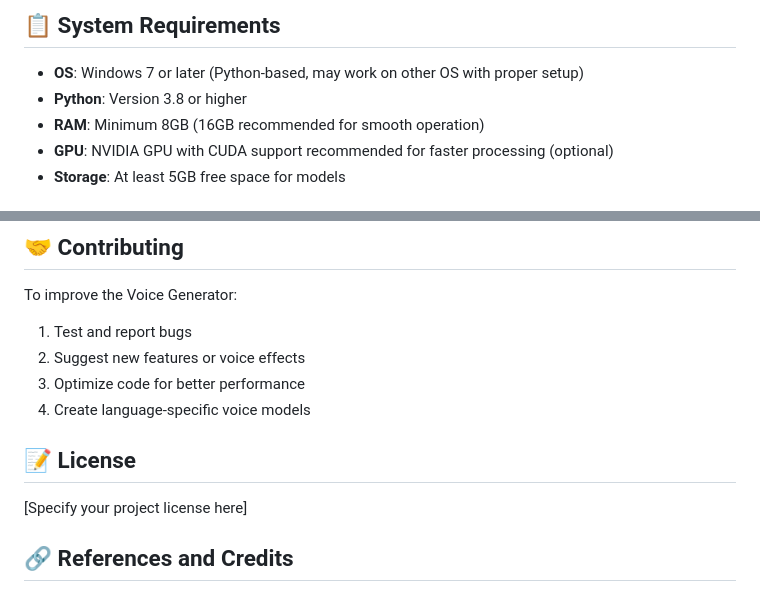
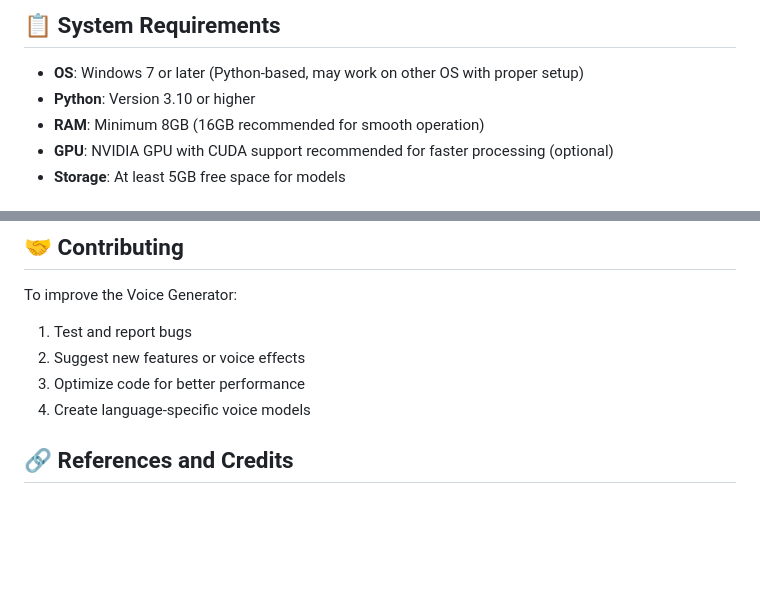
Before and after one commit to phatnguyen3003/Voice_Generator, a Markdown page: README.md, 2 parts joined by grey strips. Drawn GitHub-style; blank space fills up the shorter version.

```diff
--- a/README.md
+++ b/README.md
@@ -29,7 +29,7 @@ Voice Generator is a powerful desktop and web-based application that leverages:
 ## 📋 System Requirements
 
 - **OS**: Windows 7 or later (Python-based, may work on other OS with proper setup)
-- **Python**: Version 3.8 or higher
+- **Python**: Version 3.10 or higher
 - **RAM**: Minimum 8GB (16GB recommended for smooth operation)
 - **GPU**: NVIDIA GPU with CUDA support recommended for faster processing (optional)
 - **Storage**: At least 5GB free space for models
@@ -298,9 +298,6 @@ To improve the Voice Generator:
 3. Optimize code for better performance
 4. Create language-specific voice models
 
-## 📝 License
-
-[Specify your project license here]
 
 ## 🔗 References and Credits
 
```
